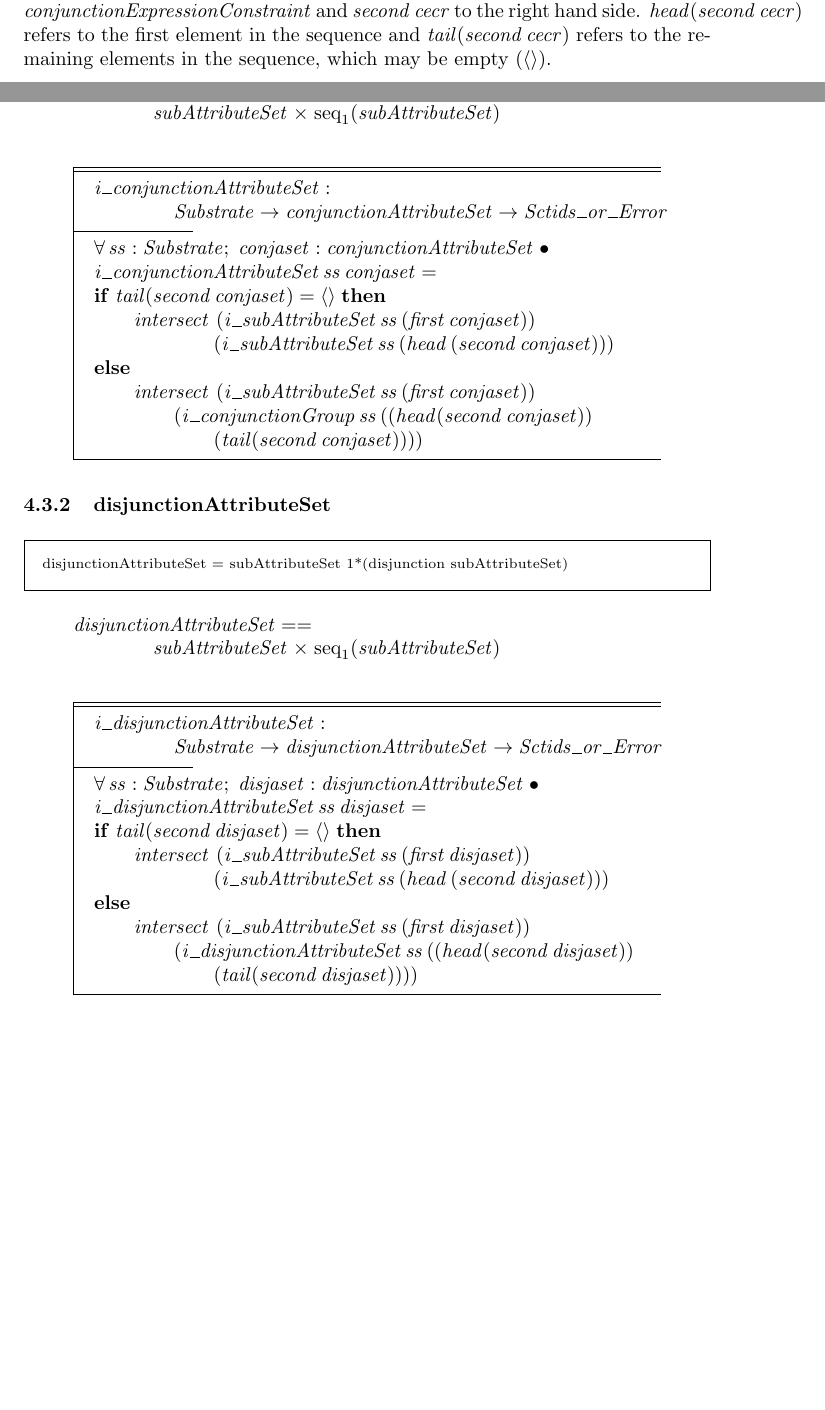
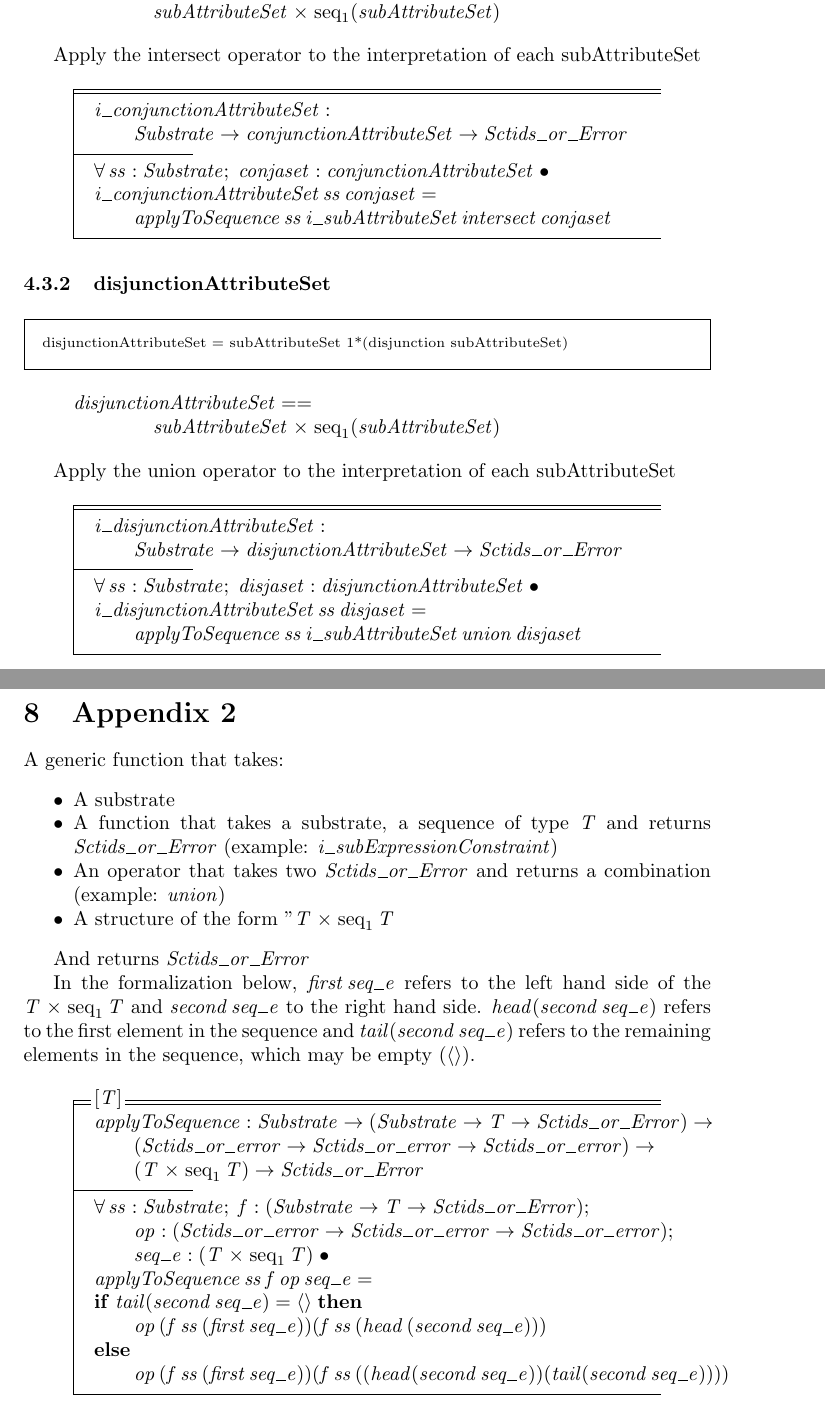
Before and after one commit to hsolbrig/FormalExpressionSpec, a LaTeX document (Spec.tex): two parts of pages 10 and 15 of 31 before the commit and two parts of pages 14 and 30 of 30 after it, joined at a grey line, cut so that both start at the same text, the shorter picture padded with empty space. The pictures show the PDF file Spec.pdf that the author committed with the source.

Commit message:
Checkpoint

```diff
--- a/Spec.tex
+++ b/Spec.tex
@@ -378,14 +377,11 @@ conjunctionExpressionConstraint == \\
 \t2 subExpressionConstraint \cross \seq_1(subExpressionConstraint)
 \end{zed}
 
-In the formalization below, $first ~cecr$ refers to the left hand side of the $conjunctionExpressionConstraint$ and
-$second ~cecr$ to the right hand side.  $head (second~cecr)$ refers to the first element in the sequence and
-$tail (second~cecr)$ refers to the remaining elements in the sequence, which may be empty ($\langle \rangle$).
+Apply the intersection operator to the interpretation of each  subExpressionConstraint
 
 \begin{gendef}
     i\_conjunctionExpressionConstraint : \\
-\t2 Substrate \fun conjunctionExpressionConstraint \fun Sctids\_or\_Error
+\t1 Substrate \fun conjunctionExpressionConstraint \fun Sctids\_or\_Error
 \where
    \forall ss : Substrate;  cecr : conjunctionExpressionConstraint @ \\
 i\_conjunctionExpressionConstraint~ss~cecr = \\
-   \IF tail(second~cecr) = \langle \rangle \THEN \\
@@ -397,4 +388,4 @@ i\_conjunctionExpressionConstraint~ss~cecr = \\
-\t4 (tail(second~cecr))))
+\t1 applyToSequence~ss~i\_subExpressionConstraint~intersect~cecr
 \end{gendef}
 
 \subsubsection{disjunctionExpressionConstraint}
@@ -410,9 +401,7 @@ disjunctionExpressionConstraint == \\
 \t2 subExpressionConstraint \cross \seq_1(subExpressionConstraint)
 \end{zed}
 
-In the formalization below, $first ~cecr$ refers to the left hand side of the $disjunctionExpressionConstraint$ and
-$second ~cecr$ to the right hand side.  $head (second~cecr)$ refers to the first element in the sequence and
-$tail (second~cecr)$ refers to the remaining elements in the sequence, which may be empty ($\langle \rangle$).
+Apply the union operator to the interpretation of each  subExpressionConstraint
 
 \begin{gendef}
     i\_disjunctionExpressionConstraint : \\
@@ -423 +409,0 @@ i\_disjunctionExpressionConstraint~ss~cecr = \\
-   \IF tail(second~cecr) = \langle \rangle \THEN \\
@@ -429 +409,0 @@ i\_disjunctionExpressionConstraint~ss~cecr = \\
-\t3 (tail(second~cecr))))
@@ -519,9 +502,11 @@ conjunctionGroup == \\
 \t2 subRefinement \cross \seq_1(subRefinement)
 \end{zed}
 
+Apply the intersect operator to the interpretation of each  subRefinement
+
 \begin{gendef}
     i\_conjunctionGroup : \\
-\t2 Substrate \fun conjunctionGroup \fun Sctids\_or\_Error
+\t1 Substrate \fun conjunctionGroup \fun Sctids\_or\_Error
 \where
    \forall ss : Substrate;  conjg : conjunctionGroup @ \\
 i\_conjunctionGroup~ss~conjg = \\
@@ -531,8 +513,6 @@ i\_conjunctionGroup~ss~conjg = \\
-   \ELSE \\
-\t1 intersect~~(i\_subRefinement~ss~(first~conjg)) \\
-\t2 (i\_conjunctionGroup~ss~((head(second~conjg)) \\
-\t3 (tail(second~conjg))))
+\t1 applyToSequence~ss~i\_subRefinement~intersect~conjg
 \end{gendef}
+
 
 \subsubsection{disjunctionGroup}
 \begin{framed}
@@ -545,8 +525,10 @@ disjunctionGroup == \\
 \t2 subRefinement \cross \seq_1(subRefinement)
 \end{zed}
 
+Apply the union operator to the interpretation of each  subRefinement
+
 \begin{gendef}
     i\_disjunctionGroup : \\
-\t2 Substrate \fun disjunctionGroup \fun Sctids\_or\_Error
+\t1 Substrate \fun disjunctionGroup \fun Sctids\_or\_Error
 \where
    \forall ss : Substrate;  disjg : disjunctionGroup @ \\
@@ -557 +535,2 @@ ii\_disjunctionGroup~ss~disjg = \\
-   \ELSE \\
+i\_disjunctionGroup~ss~disjg = \\
+\t1 applyToSequence~ss~i\_subRefinement~union~disjg
@@ -624,20 +603,18 @@ conjunctionAttributeSet == \\
 \t2 subAttributeSet \cross \seq_1(subAttributeSet)
 \end{zed}
 
+
+Apply the intersect operator to the interpretation of each  subAttributeSet
+
 \begin{gendef}
     i\_conjunctionAttributeSet : \\
-\t2 Substrate \fun conjunctionAttributeSet \fun Sctids\_or\_Error
+\t1 Substrate \fun conjunctionAttributeSet \fun Sctids\_or\_Error
 \where
    \forall ss : Substrate;  conjaset : conjunctionAttributeSet @ \\
 i\_conjunctionAttributeSet~ss~conjaset = \\
-   \IF tail(second~conjaset) = \langle \rangle \THEN \\
-\t1 intersect~~(i\_subAttributeSet~ss~(first~conjaset)) \\
-\t3 (i\_subAttributeSet~ss~(head~(second~conjaset))) \\
-   \ELSE \\
-\t1 intersect~~(i\_subAttributeSet~ss~(first~conjaset)) \\
-\t2 (i\_conjunctionGroup~ss~((head(second~conjaset)) \\
-\t3 (tail(second~conjaset))))
+\t1 applyToSequence~ss~i\_subAttributeSet~intersect~conjaset
 \end{gendef}
+
 
 \subsubsection{disjunctionAttributeSet}
 \begin{framed}
@@ -650,19 +627,16 @@ disjunctionAttributeSet == \\
 \t2 subAttributeSet \cross \seq_1(subAttributeSet)
 \end{zed}
 
+
+Apply the union operator to the interpretation of each  subAttributeSet
+
 \begin{gendef}
     i\_disjunctionAttributeSet : \\
-\t2 Substrate \fun disjunctionAttributeSet \fun Sctids\_or\_Error
+\t1 Substrate \fun disjunctionAttributeSet \fun Sctids\_or\_Error
 \where
    \forall ss : Substrate;  disjaset : disjunctionAttributeSet @ \\
 i\_disjunctionAttributeSet~ss~disjaset = \\
-   \IF tail(second~disjaset) = \langle \rangle \THEN \\
-\t1 intersect~~(i\_subAttributeSet~ss~(first~disjaset)) \\
-\t3 (i\_subAttributeSet~ss~(head~(second~disjaset))) \\
-   \ELSE \\
-\t1 intersect~~(i\_subAttributeSet~ss~(first~disjaset)) \\
-\t2 (i\_disjunctionAttributeSet~ss~((head(second~disjaset)) \\
-\t3 (tail(second~disjaset))))
+\t1 applyToSequence~ss~i\_subAttributeSet~union~disjaset
 \end{gendef}
 
 \subsubsection{subAttributeSet}
@@ -1066,5 +1042,5 @@ attributeName == conceptReference
    (\LET attn == i\_conceptReference~ss~attName @ \\
-\t1 \IF attn \in \ran ERROR \\
+\t1 \IF attn \in \ran error \\
 \t2 \THEN attn \\
 \t1 \ELSE \IF (result\_sctids~attn) \subseteq ss.attributeIds \\
 \t2 \THEN attn \\
@@ -1372,6 +1342,35 @@ determine absence by $\#T = 0$ and the value by $head~T$.
   \optional[T] == \{ s : \seq T \mid \# s \leq 1 \}
 \end{zed}
 
+\section{Appendix 2}
+A generic function that takes:
+\begin{itemize}[noitemsep]
+\item A substrate
+\item A function that takes a substrate, a sequence of type $T$ and returns $Sctids\_or\_Error$  (example: $i\_subExpressionConstraint$)
+\item An operator that takes two $Sctids\_or\_Error$ and returns a combination (example: $union$)
+\item A structure of the form "$T \cross \seq_1 T$
+\end{itemize}
+
+And returns $Sctids\_or\_Error$
+
+In the formalization below, $first ~seq\_e$ refers to the left hand side of the $T \cross \seq_1 T$ and
+$second ~seq\_e$ to the right hand side.  $head (second~seq\_e)$ refers to the first element in the sequence and
+$tail (second~seq\_e)$ refers to the remaining elements in the sequence, which may be empty ($\langle \rangle$).
+
+\begin{gendef}[T]
+    applyToSequence : Substrate \fun (Substrate \fun T \fun Sctids\_or\_Error) \fun \\
+\t1 (Sctids\_or\_error \fun Sctids\_or\_error \fun Sctids\_or\_error) \fun \\
+\t1 (T \cross \seq_1 T) \fun Sctids\_or\_Error
+\where
+   \forall ss : Substrate;  f: (Substrate \fun T \fun Sctids\_or\_Error); \\
+\t1 op: (Sctids\_or\_error \fun Sctids\_or\_error \fun Sctids\_or\_error); \\
+\t1 seq\_e:  (T \cross \seq_1 T) @ \\
+applyToSequence~ss~f~op~seq\_e = \\
+   \IF tail(second~seq\_e) = \langle \rangle \THEN \\
+\t1 op~(f~ss~(first~seq\_e)) (f~ss~(head~(second~seq\_e))) \\
+   \ELSE \\
+\t1 op~(f~ss~(first~seq\_e)) (f~ss~((head(second~seq\_e)) (tail(second~seq\_e))))
+\end{gendef}
 
 
 \end{document}
```
Also changed, not shown: Spec.pdf, Spec.tex (73 more changed lines).
